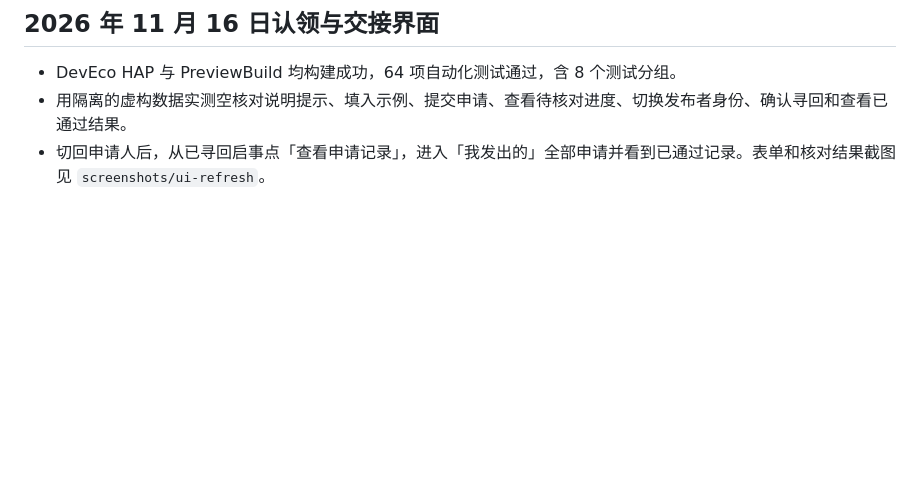
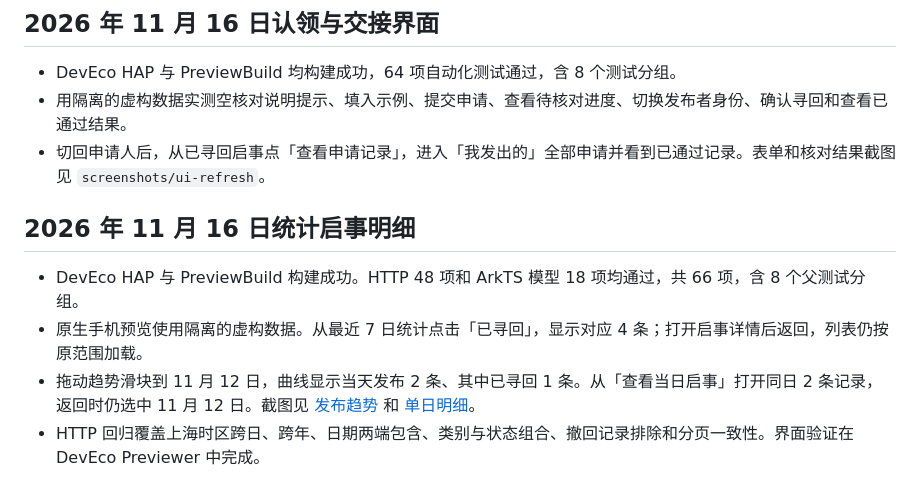
Before and after one commit to ShanQi-37/campus-finder-harmonyos, a Markdown page: docs/VALIDATION.md, the part around the change. GitHub-like rendering; blank space fills up the shorter version.

```diff
--- a/docs/VALIDATION.md
+++ b/docs/VALIDATION.md
@@ -71,3 +71,10 @@ HTTP五个文件45项通过（40子测试、5父测试），实际ArkTS接口与
 - DevEco HAP 与 PreviewBuild 均构建成功，64 项自动化测试通过，含 8 个测试分组。
 - 用隔离的虚构数据实测空核对说明提示、填入示例、提交申请、查看待核对进度、切换发布者身份、确认寻回和查看已通过结果。
 - 切回申请人后，从已寻回启事点「查看申请记录」，进入「我发出的」全部申请并看到已通过记录。表单和核对结果截图见 `screenshots/ui-refresh`。
+
+## 2026 年 11 月 16 日统计启事明细
+
+- DevEco HAP 与 PreviewBuild 构建成功。HTTP 48 项和 ArkTS 模型 18 项均通过，共 66 项，含 8 个父测试分组。
+- 原生手机预览使用隔离的虚构数据。从最近 7 日统计点击「已寻回」，显示对应 4 条；打开启事详情后返回，列表仍按原范围加载。
+- 拖动趋势滑块到 11 月 12 日，曲线显示当天发布 2 条、其中已寻回 1 条。从「查看当日启事」打开同日 2 条记录，返回时仍选中 11 月 12 日。截图见 [发布趋势](../screenshots/ui-refresh/statistics-link.png) 和 [单日明细](../screenshots/ui-refresh/statistics-items.png)。
+- HTTP 回归覆盖上海时区跨日、跨年、日期两端包含、类别与状态组合、撤回记录排除和分页一致性。界面验证在 DevEco Previewer 中完成。
```
Also changed, not shown: README.md (+7 -4 lines), docs/API.md (+2 -0 lines), screenshots/ui-refresh/statistics-items.png (added), screenshots/ui-refresh/statistics-link.png (added), 12 other files.
